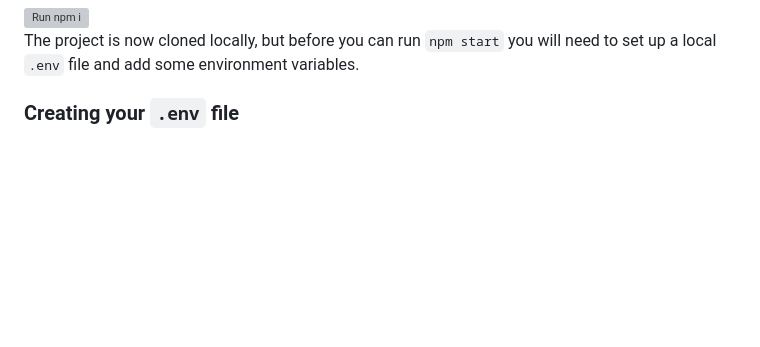
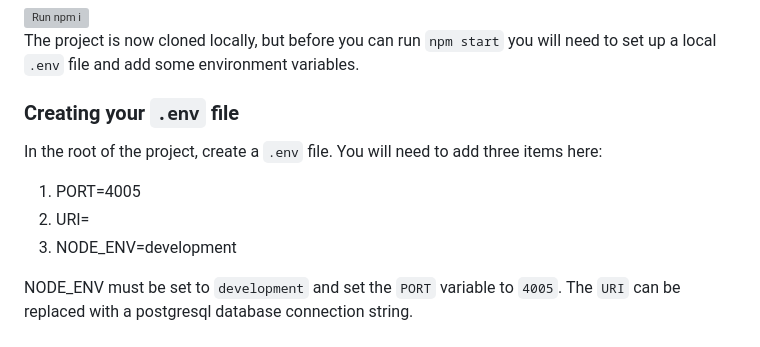
Before and after one commit to rachelspencer/rachel-spencer-capstone-2022, a Markdown page: README.md, the part around the change. GitHub-like rendering; blank space fills up the shorter version; grey boxes are pictures that could not be loaded.

Commit message:
Update README.md
.env instructions complete

```diff
--- a/README.md
+++ b/README.md
@@ -46,3 +46,9 @@ environment, you will need to alter setp 7. to open the cloned repo.
 The project is now cloned locally, but before you can run `npm start` you will need to set up a local `.env` file and add some environment variables.
 
 ### Creating your `.env` file
+In the root of the project, create a `.env` file. You will need to add three items here:
+1. PORT=4005
+2. URI=
+3. NODE_ENV=development
+
+NODE_ENV must be set to `development` and set the `PORT` variable to `4005`. The `URI` can be replaced with a postgresql database connection string.
```
